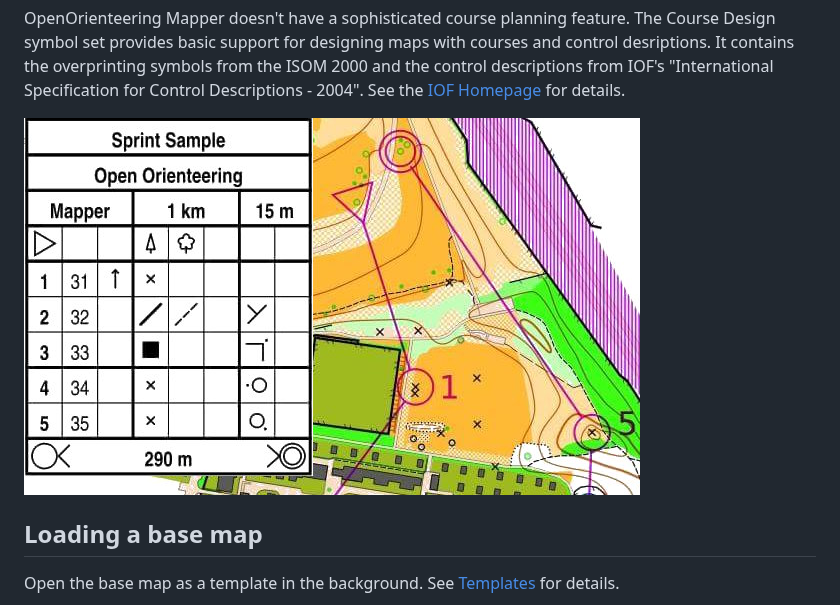
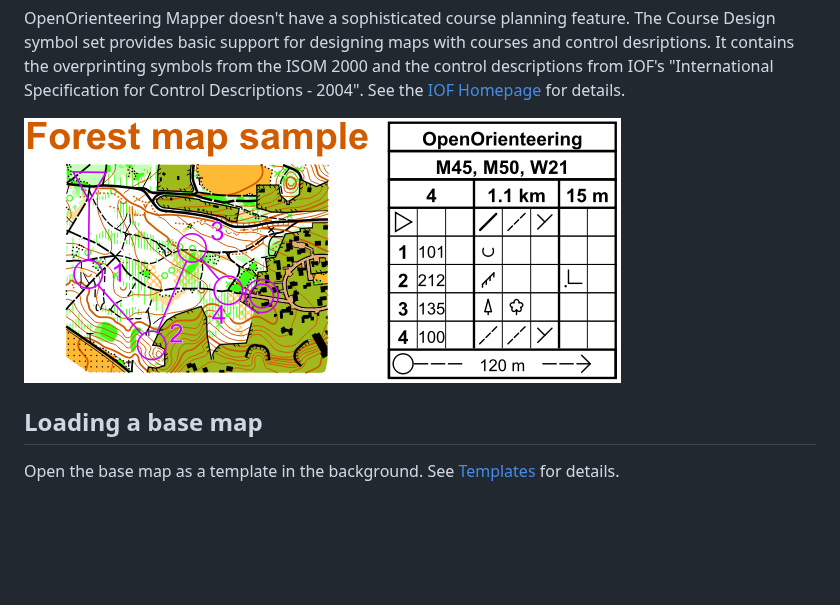
Before and after one commit to OpenOrienteering/mapper, a Markdown page: course_design.md, the part around the change. Drawn GitHub-style; pictures changed too: images/course_design.jpg (deleted), images/course_design.png (added); blank space fills up the shorter version.

Commit message:
Provide new PNG image for course design

```diff
--- a/course_design.md
+++ b/course_design.md
@@ -12,7 +12,7 @@ courses and control desriptions. It contains the overprinting symbols from the
 ISOM 2000 and the control descriptions from IOF's "International Specification
 for Control Descriptions - 2004". See the [IOF Homepage] for details.
 
-![ ](images/course_design.jpg)
+![ ](images/course_design.png)
 
 
 Loading a base map
```
